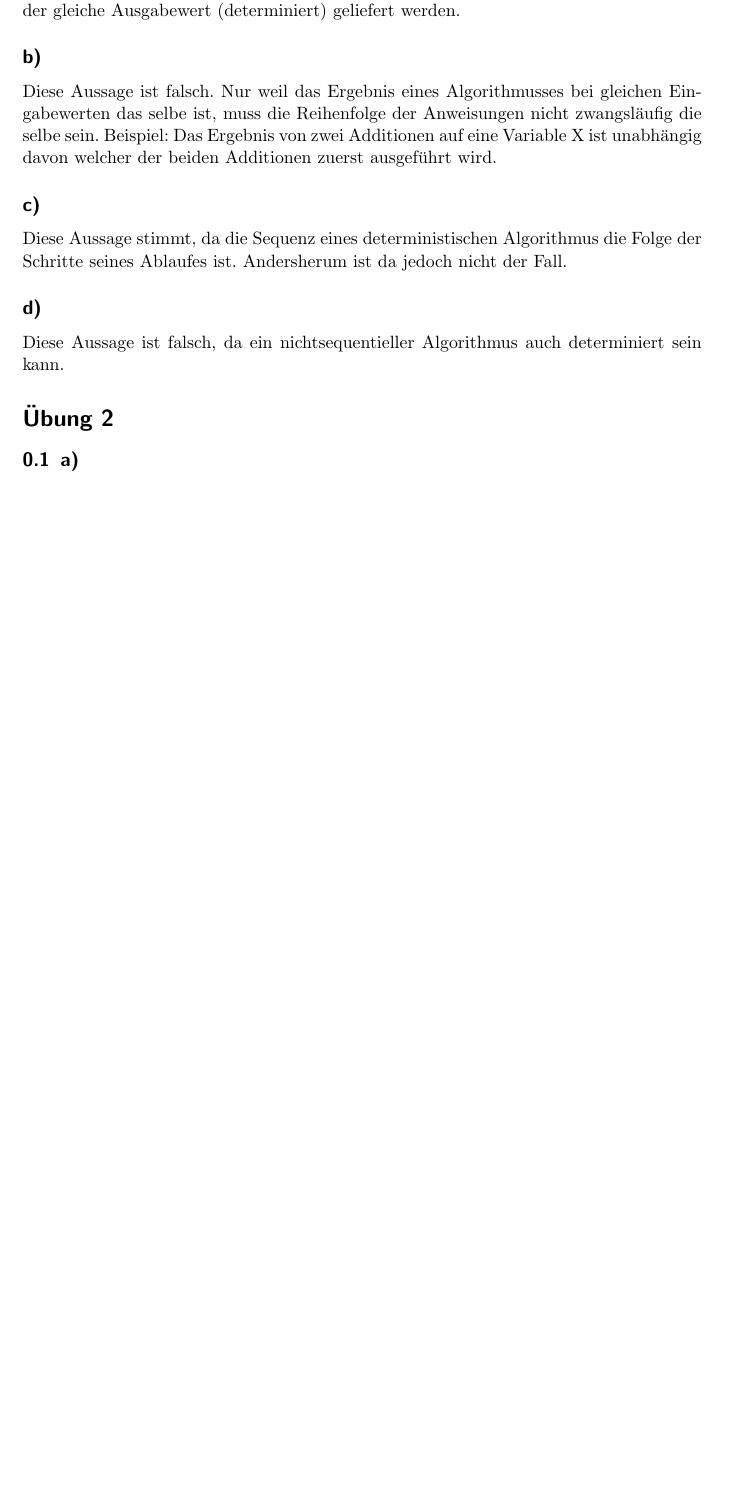
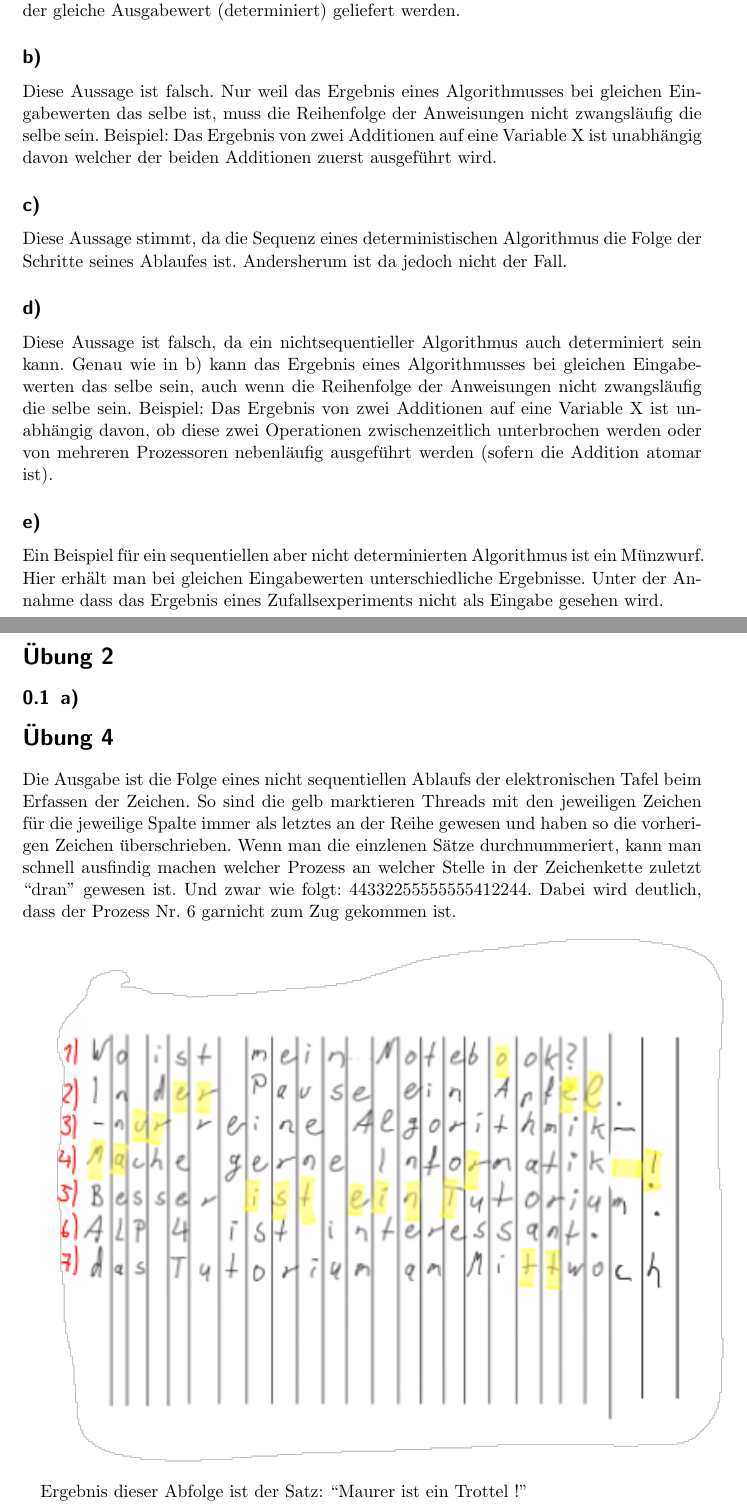
Before and after one commit to swildermann/FUB_ALPIV_SoS13, a LaTeX problem sheet (Uebung_1/alp_2013_ue1.tex): part of the page before the commit and two parts of pages 1 and 2 of 2 after it, the two joined at a grey line, cut so that both start at the same text, the shorter picture padded with empty space. Compiled offline with pdfLaTeX.

Commit message:
eine Datei vergessen - jetzt ist die Änderung auch wirklich drin ;-)

```diff
--- a/Uebung_1/alp_2013_ue1.tex
+++ b/Uebung_1/alp_2013_ue1.tex
@@ -41,10 +41,23 @@ zuerst ausgeführt wird.
 Diese Aussage stimmt, da die Sequenz eines deterministischen Algorithmus die Folge der Schritte seines Ablaufes ist. Andersherum ist da jedoch nicht der Fall.
 \subsection*{d)}
 Diese Aussage ist falsch, da ein nichtsequentieller Algorithmus auch determiniert sein kann.
+Genau wie in b) kann das Ergebnis eines Algorithmusses bei gleichen Eingabewerten das selbe sein, auch wenn die Reihenfolge der Anweisungen
+nicht zwangsläufig die selbe sein. Beispiel: Das Ergebnis von zwei Additionen auf eine Variable X ist unabhängig davon, ob diese zwei Operationen
+zwischenzeitlich unterbrochen werden oder von mehreren Prozessoren nebenläufig ausgeführt werden (sofern die Addition atomar ist).
+\subsection*{e)}
+Ein Beispiel für ein sequentiellen aber nicht determinierten Algorithmus ist ein Münzwurf. Hier erhält man bei gleichen Eingabewerten unterschiedliche Ergebnisse. Unter der Annahme dass das Ergebnis eines Zufallsexperiments nicht als Eingabe gesehen wird.
+
 
 \section*{Übung 2}
 \subsection{a)}
 
+
+\section*{Übung 4}
+Die Ausgabe ist die Folge eines nicht sequentiellen Ablaufs der elektronischen Tafel beim Erfassen der Zeichen. So sind die gelb marktieren Threads mit den jeweiligen Zeichen für die jeweilige Spalte immer als letztes an der Reihe gewesen und haben so die vorherigen Zeichen überschrieben. Wenn man die einzlenen Sätze durchnummeriert, kann man schnell ausfindig machen welcher Prozess an welcher Stelle in der Zeichenkette zuletzt ``dran'' gewesen ist. Und zwar wie folgt: 44332255555555412244. Dabei wird deutlich, dass der Prozess Nr. 6 garnicht zum Zug gekommen ist.
+
+\includegraphics{picture_a4.png}
+
+Ergebnis dieser Abfolge ist der Satz: ``Maurer ist ein Trottel !''
 
 
 
```
